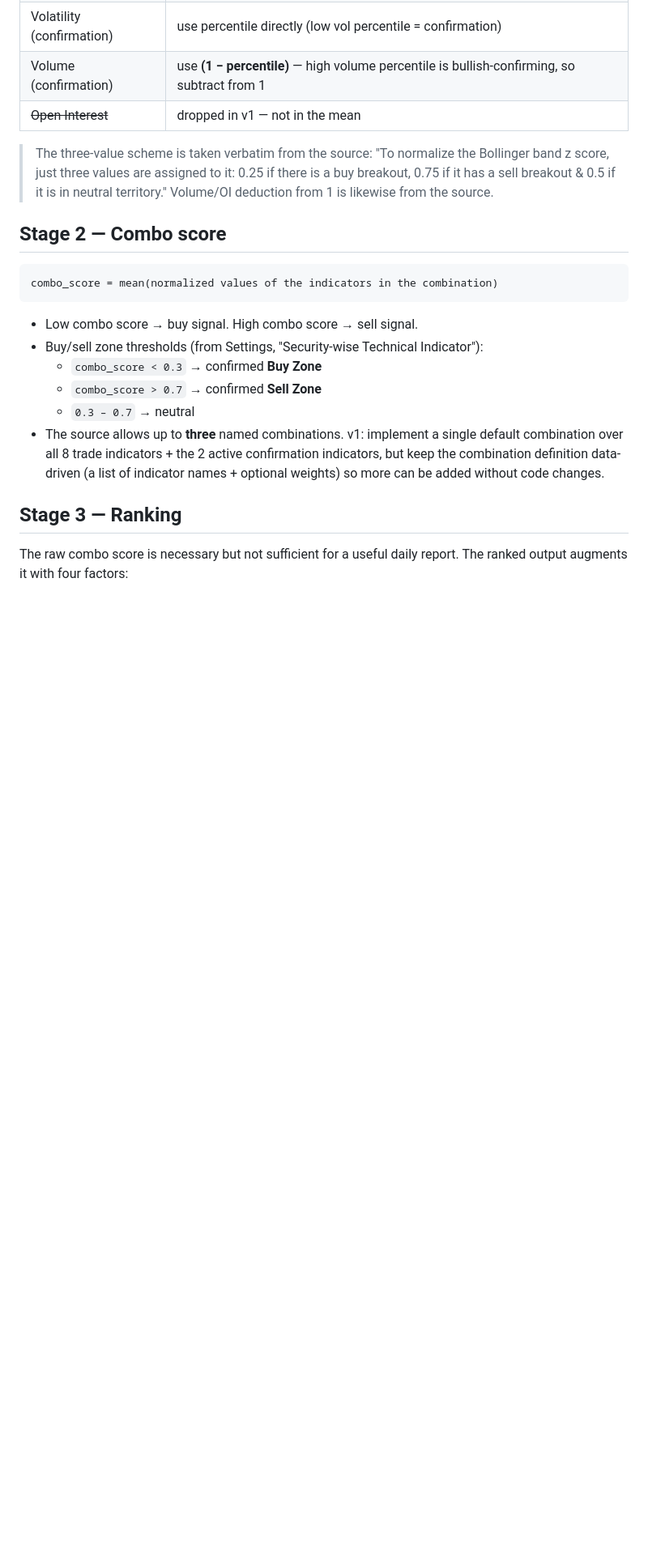
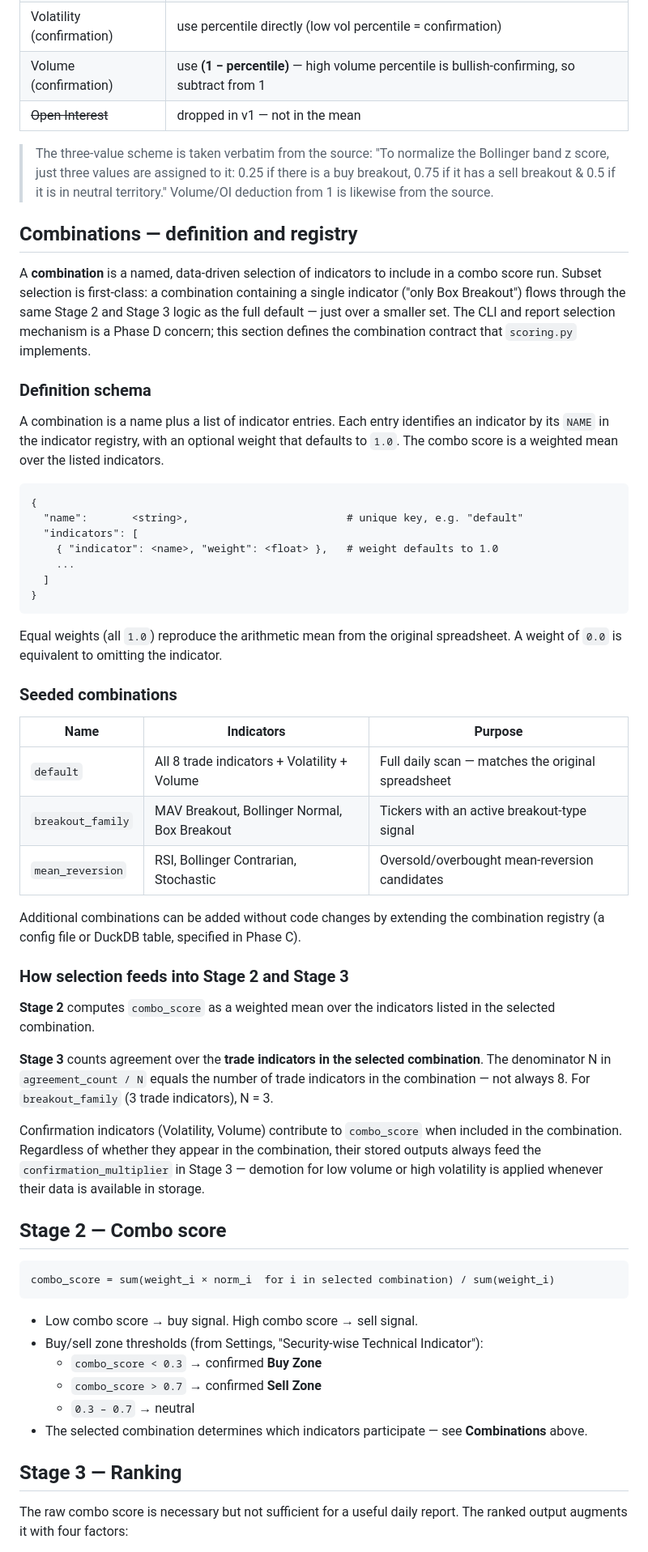
Before and after one commit to TheAcidCapitalist/Testing, a Markdown page: spec/scoring.md, the part around one of its changes. Shown at 81% size. Rendered like a GitHub page; blank space fills up the shorter version.

````diff
--- a/spec/scoring.md
+++ b/spec/scoring.md
@@ -29,10 +29,65 @@ normalized values, with the exceptions below.
 > buy breakout, 0.75 if it has a sell breakout & 0.5 if it is in neutral territory."
 > Volume/OI deduction from 1 is likewise from the source.
 
+## Combinations — definition and registry
+
+A **combination** is a named, data-driven selection of indicators to include in a
+combo score run. Subset selection is first-class: a combination containing a single
+indicator ("only Box Breakout") flows through the same Stage 2 and Stage 3 logic as
+the full default — just over a smaller set. The CLI and report selection mechanism is
+a Phase D concern; this section defines the combination contract that `scoring.py`
+implements.
+
+### Definition schema
+
+A combination is a name plus a list of indicator entries. Each entry identifies an
+indicator by its `NAME` in the indicator registry, with an optional weight that
+defaults to `1.0`. The combo score is a weighted mean over the listed indicators.
+
+```
+{
+  "name":       <string>,                         # unique key, e.g. "default"
+  "indicators": [
+    { "indicator": <name>, "weight": <float> },   # weight defaults to 1.0
+    ...
+  ]
+}
+```
+
+Equal weights (all `1.0`) reproduce the arithmetic mean from the original
+spreadsheet. A weight of `0.0` is equivalent to omitting the indicator.
+
+### Seeded combinations
+
+| Name | Indicators | Purpose |
+|------|------------|---------|
+| `default` | All 8 trade indicators + Volatility + Volume | Full daily scan — matches the original spreadsheet |
+| `breakout_family` | MAV Breakout, Bollinger Normal, Box Breakout | Tickers with an active breakout-type signal |
+| `mean_reversion` | RSI, Bollinger Contrarian, Stochastic | Oversold/overbought mean-reversion candidates |
+
+Additional combinations can be added without code changes by extending the
+combination registry (a config file or DuckDB table, specified in Phase C).
+
+### How selection feeds into Stage 2 and Stage 3
+
+**Stage 2** computes `combo_score` as a weighted mean over the indicators listed in
+the selected combination.
+
+**Stage 3** counts agreement over the **trade indicators in the selected
+combination**. The denominator N in `agreement_count / N` equals the number of trade
+indicators in the combination — not always 8. For `breakout_family` (3 trade
+indicators), N = 3.
+
+Confirmation indicators (Volatility, Volume) contribute to `combo_score` when
+included in the combination. Regardless of whether they appear in the combination,
+their stored outputs always feed the `confirmation_multiplier` in Stage 3 — demotion
+for low volume or high volatility is applied whenever their data is available in
+storage.
+
 ## Stage 2 — Combo score
 
 ```
-combo_score = mean(normalized values of the indicators in the combination)
+combo_score = sum(weight_i × norm_i  for i in selected combination) / sum(weight_i)
 ```
 
 - Low combo score → buy signal. High combo score → sell signal.
@@ -40,10 +95,8 @@ combo_score = mean(normalized values of the indicators in the combination)
   - `combo_score < 0.3` → confirmed **Buy Zone**
   - `combo_score > 0.7` → confirmed **Sell Zone**
   - `0.3 – 0.7` → neutral
-- The source allows up to **three** named combinations. v1: implement a single
-  default combination over all 8 trade indicators + the 2 active confirmation
-  indicators, but keep the combination definition data-driven (a list of indicator
-  names + optional weights) so more can be added without code changes.
+- The selected combination determines which indicators participate — see
+  **Combinations** above.
 
 ## Stage 3 — Ranking
 
````
Also changed, not shown: other parts of spec/scoring.md (+16 -5 lines), ROADMAP.md (added, +328 -0 lines).
